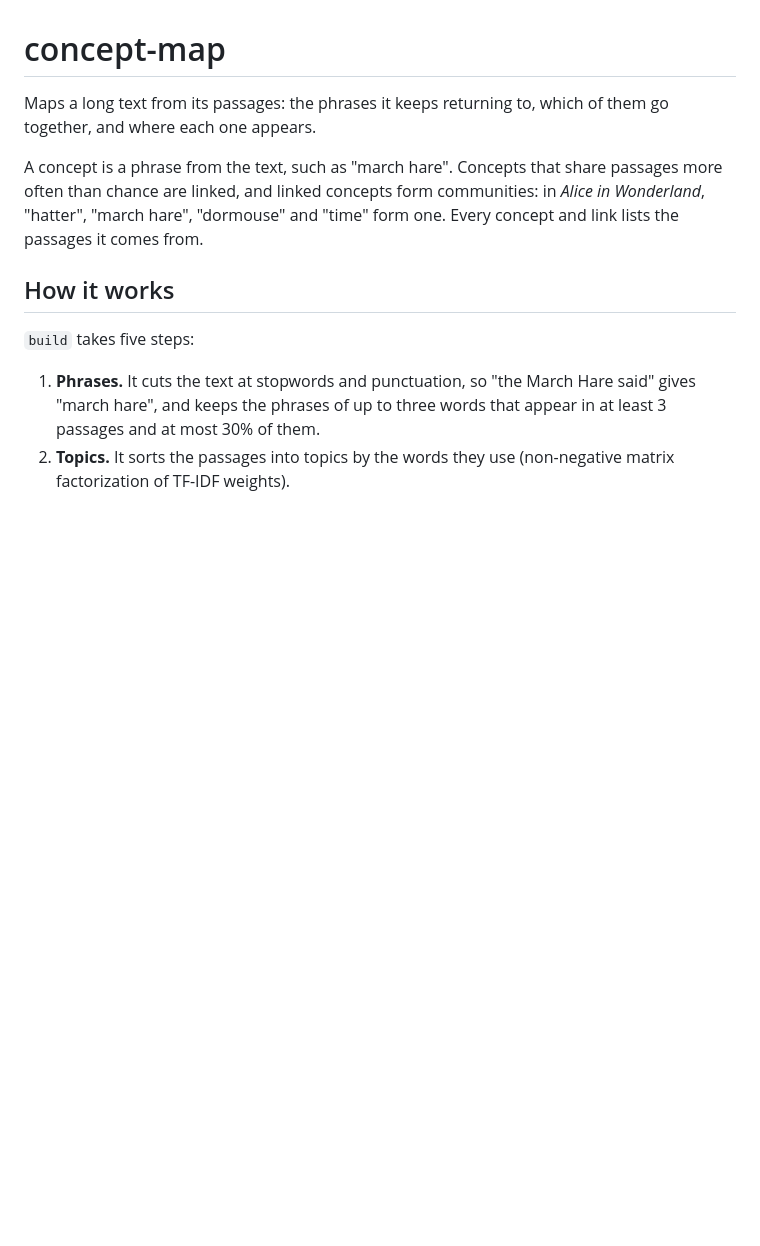
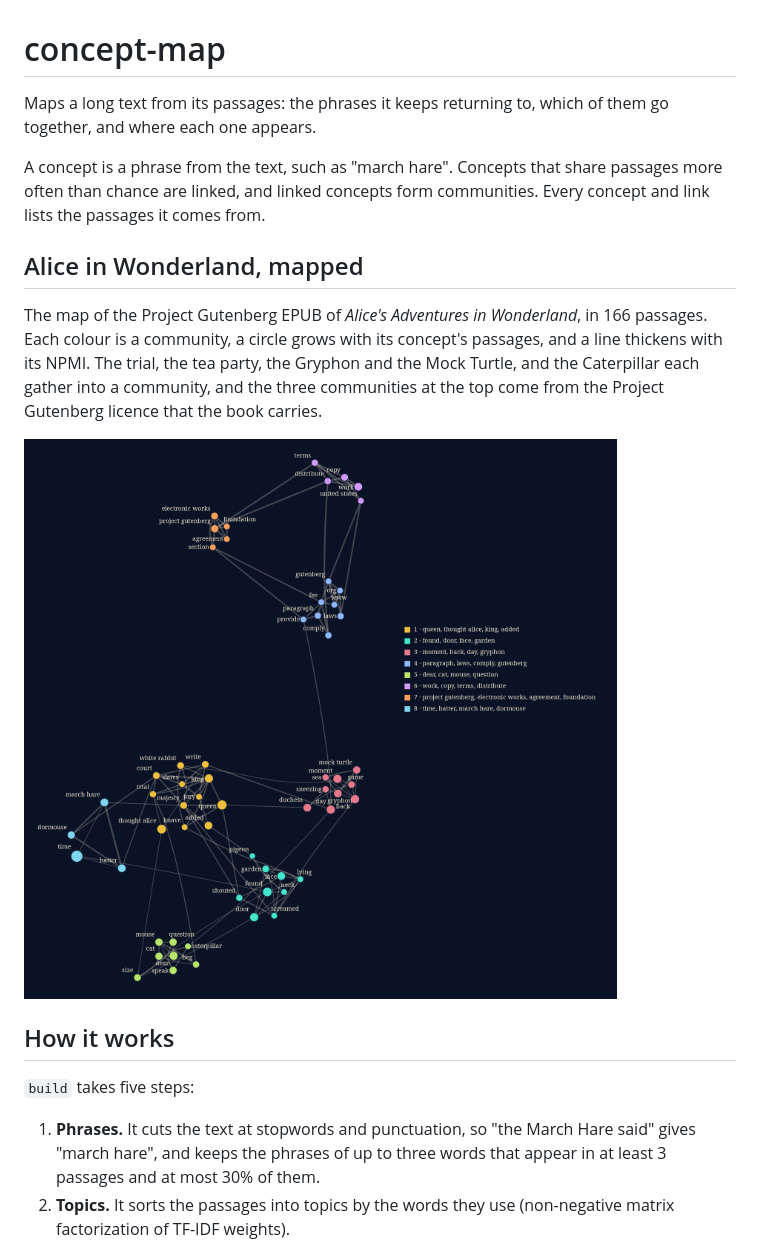
Before and after one commit to AhmedKishki/concept-map, a Markdown page: README.md, the part around one of its changes. GitHub-like rendering; pictures changed too: docs/alice.png (added); blank space fills up the shorter version.

```diff
--- a/README.md
+++ b/README.md
@@ -2,7 +2,13 @@
 
 Maps a long text from its passages: the phrases it keeps returning to, which of them go together, and where each one appears.
 
-A concept is a phrase from the text, such as "march hare". Concepts that share passages more often than chance are linked, and linked concepts form communities: in *Alice in Wonderland*, "hatter", "march hare", "dormouse" and "time" form one. Every concept and link lists the passages it comes from.
+A concept is a phrase from the text, such as "march hare". Concepts that share passages more often than chance are linked, and linked concepts form communities. Every concept and link lists the passages it comes from.
+
+## Alice in Wonderland, mapped
+
+The map of the Project Gutenberg EPUB of *Alice's Adventures in Wonderland*, in 166 passages. Each colour is a community, a circle grows with its concept's passages, and a line thickens with its NPMI. The trial, the tea party, the Gryphon and the Mock Turtle, and the Caterpillar each gather into a community, and the three communities at the top come from the Project Gutenberg licence that the book carries.
+
+![The concept map of Alice's Adventures in Wonderland](docs/alice.png)
 
 ## How it works
 
```
Also changed, not shown: other parts of README.md (+1 -1 lines), docs/concept-map.md (+7 -1 lines), docs/concept-map.png.
